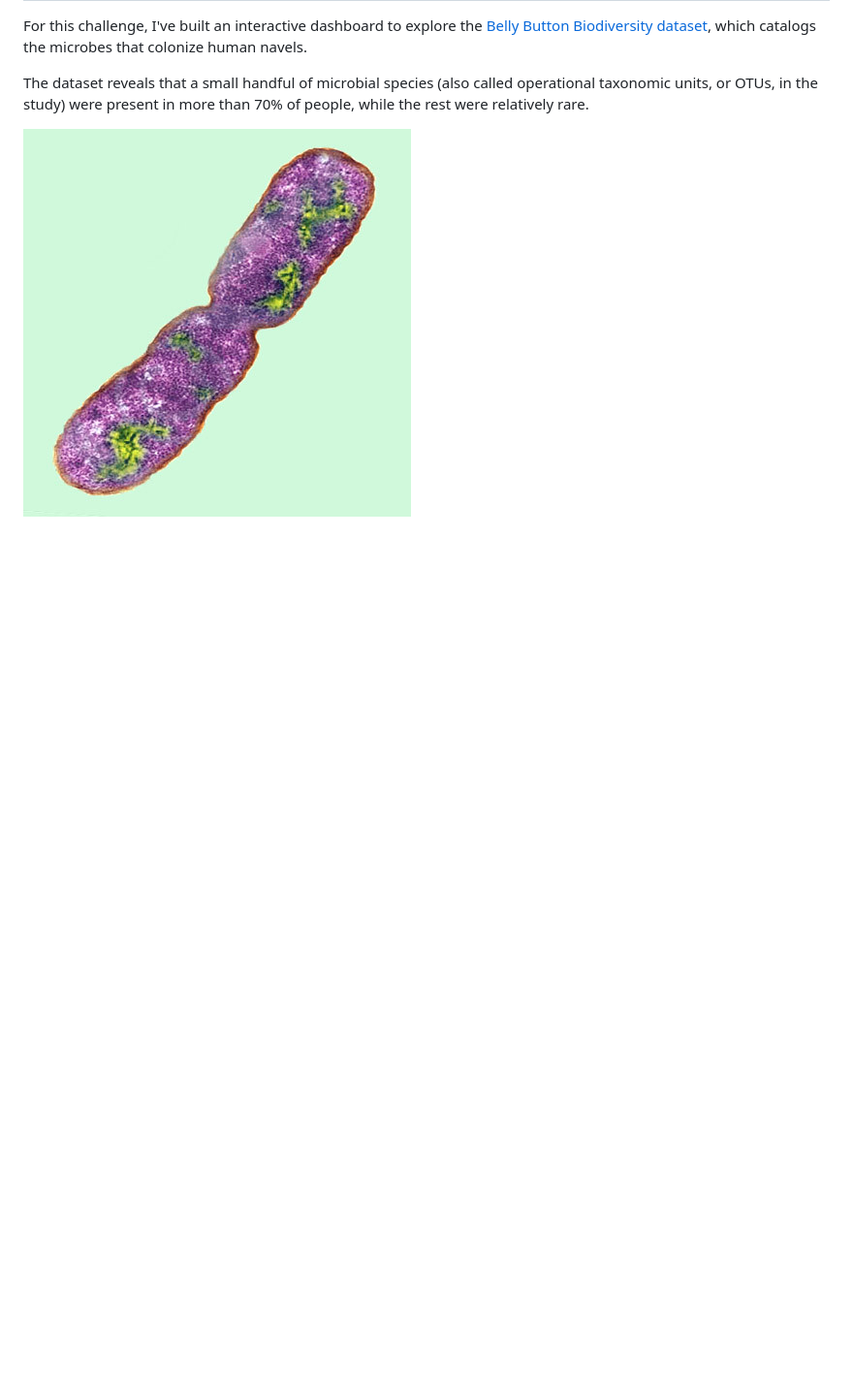
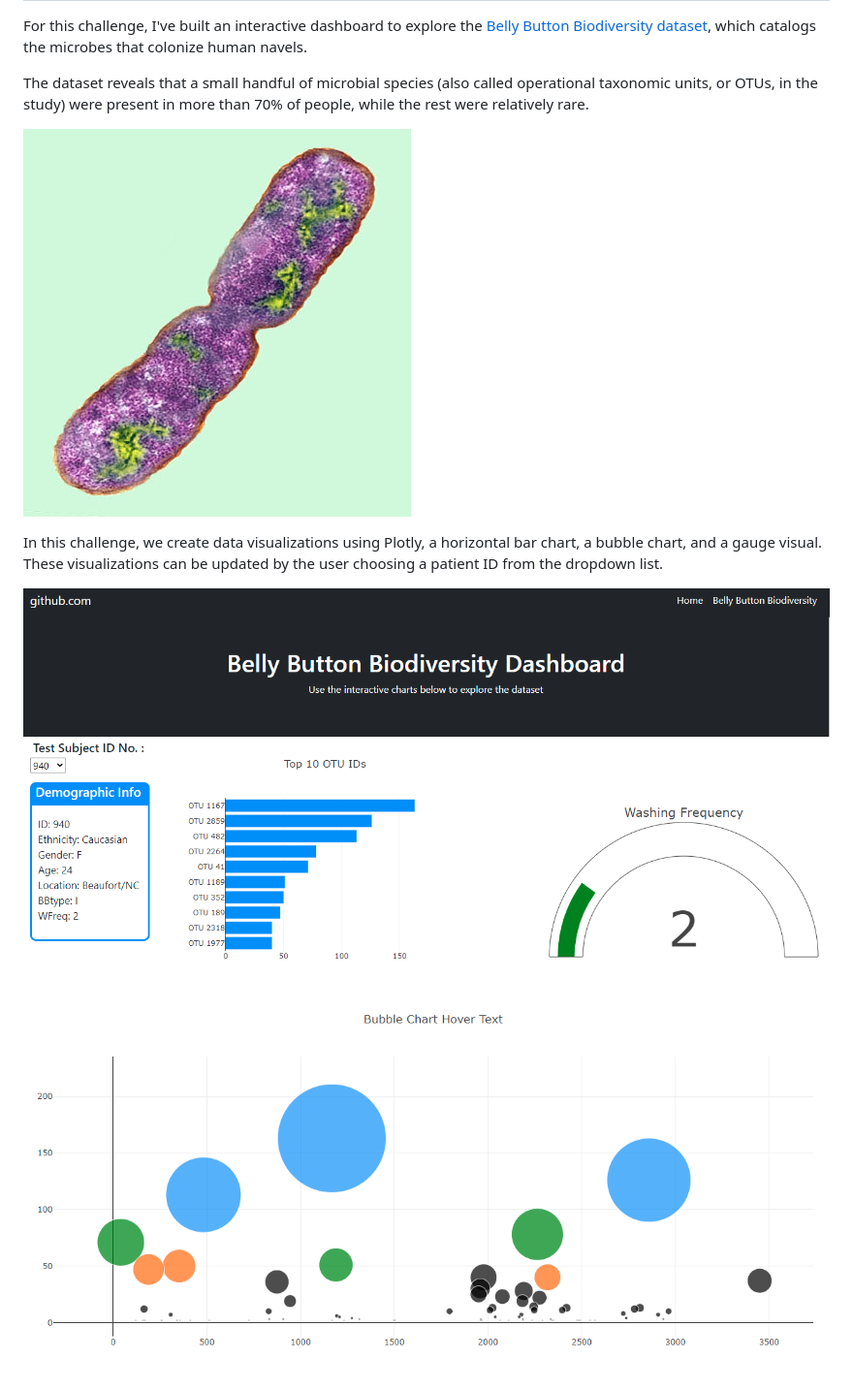
Before and after one commit to obsessedquant/Plotly_Challenge, a Markdown page: README.md, the part around the change. Shown: that part at 97% size. Drawn GitHub-style; pictures changed too: Images/dashboard1.png (added), Images/dashboard2.png (added); blank space fills up the shorter version.

```diff
--- a/README.md
+++ b/README.md
@@ -5,3 +5,9 @@ For this challenge, I've built an interactive dashboard to explore the [Belly Bu
 The dataset reveals that a small handful of microbial species (also called operational taxonomic units, or OTUs, in the study) were present in more than 70% of people, while the rest were relatively rare.
 
 ![bacteria](Images/bacteria.jpg)
+
+In this challenge, we create data visualizations using Plotly, a horizontal bar chart, a bubble chart, and a gauge visual.  These visualizations can be updated by the user choosing a patient ID from the dropdown list.
+
+![dashboard1](Images/dashboard1.png)
+
+![dashboard2](Images/dashboard2.png)
```
